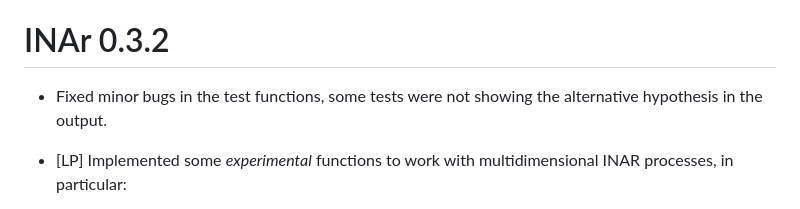
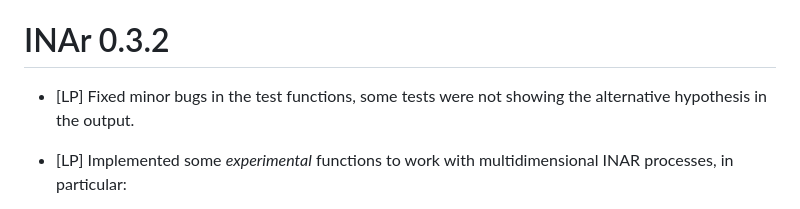
Before and after one commit to blog-neas/INAr, a Markdown page: NEWS.md, the part around the change. GitHub-like rendering.

Commit message:
updating estimators

```diff
--- a/NEWS.md
+++ b/NEWS.md
@@ -12,7 +12,7 @@
 
 # INAr 0.3.2
 
-* Fixed minor bugs in the test functions, some tests were not showing the alternative hypothesis in the output.
+* [LP] Fixed minor bugs in the test functions, some tests were not showing the alternative hypothesis in the output.
 
 * [LP] Implemented some *experimental* functions to work with multidimensional INAR processes, in particular:
     * `genMINAR` (in MINAR.R): Frontend function to generate MINAR(p) models.
```
